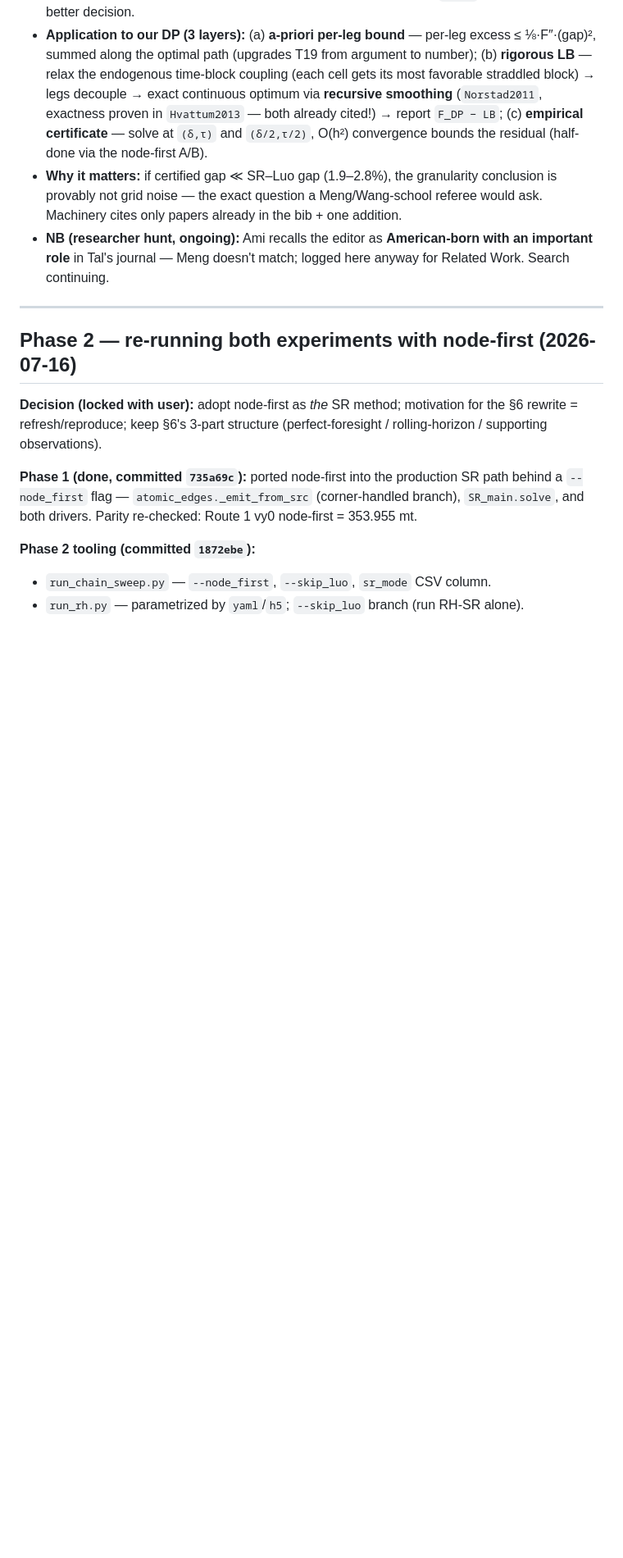
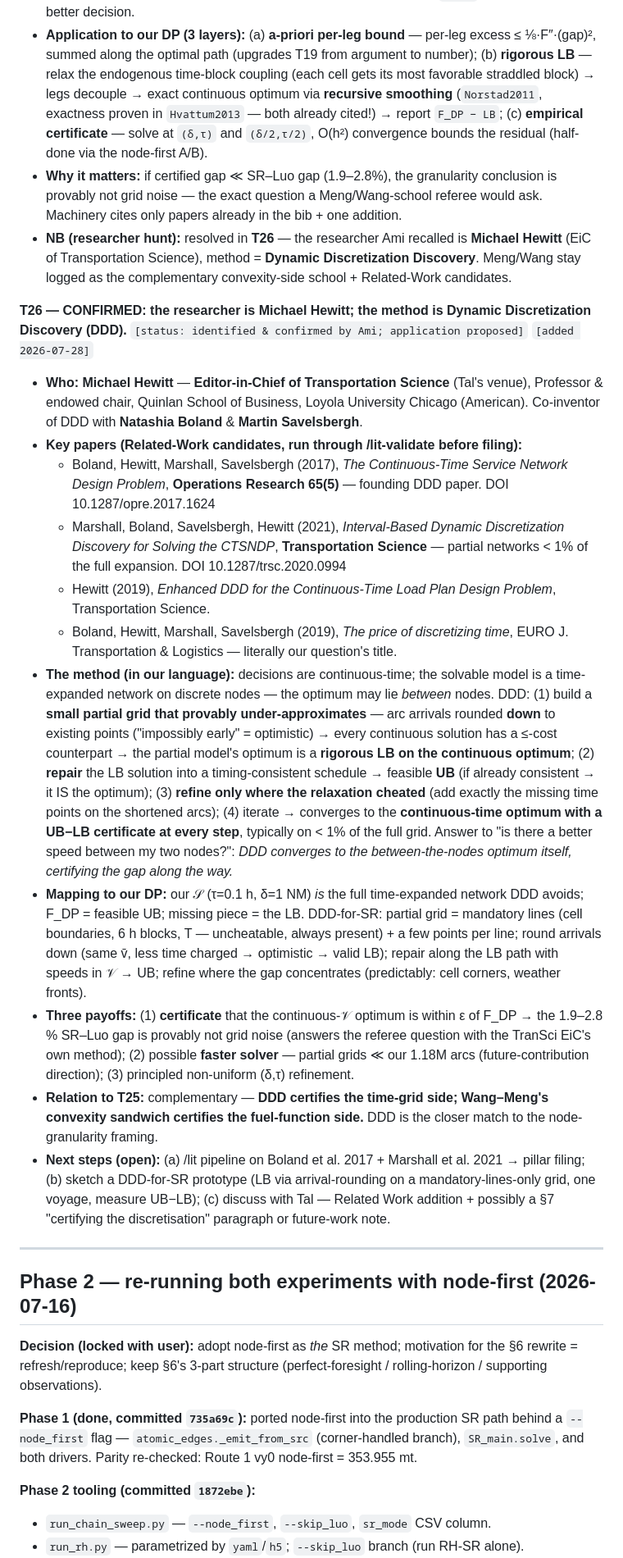
Before and after one commit to amishafir/Voyage_Optimization, a Markdown page: docs/meeting_prep_2026_07_13.md, the part around the change. Shown at 82% size. Drawn GitHub-style; blank space fills up the shorter version.

Commit message:
Log T26: researcher confirmed — Michael Hewitt; method = Dynamic Discretization Discovery
- T26: Hewitt (EiC of Transportation Science, Loyola Chicago) confirmed as the
  researcher Ami recalled; DDD (Boland-Hewitt-Marshall-Savelsbergh) as the
  method for certifying the distance between our grid decision and the
  continuous optimum: partial under-approximating grid -> rigorous LB, repair
  -> UB, refine where the relaxation cheated, converge with certificate on
  <1% of the full expansion. Mapping to our DP, three payoffs, relation to
  T25 (DDD = time-grid side; Wang-Meng = fuel-function side), next steps
  (lit pipeline on OR-2017 + TranSci-2021, DDD-for-SR prototype, discuss
  with Tal). Related-work candidates listed pending /lit-validate.
- T25 NB resolved (Meng/Wang stay as the complementary school).
- Thoughts-log artifact (c6f85de8) regenerated: T1-T26.

Co-Authored-By: Claude Fable 5 <noreply@anthropic.com>

```diff
--- a/docs/meeting_prep_2026_07_13.md
+++ b/docs/meeting_prep_2026_07_13.md
@@ -315,7 +315,21 @@ Core method (§4/§4.1/§4.2) is well-aligned with T5–T12 (build→solve flow,
 - **The method:** leg fuel vs leg *time* `F(t)=φ(ℓ/t)·t ∝ ℓ³/t²` is **convex** → (1) **tangent lines under-estimate** a convex function → outer-approximation LP = **rigorous lower bound**; (2) any feasible plan (our DP) = **upper bound**; (3) refine tangents until `UB−LB ≤ ε` → certificate. Secant (over) + tangent (under) **sandwich** the function; for power-law fuel the max secant error per interval has a **closed form** → grid can be sized *a priori* for a target ε. Answer to "is there a better speed between my nodes?": *you don't find it, you bound it* — `UB−LB` **is** the distance to a better decision.
 - **Application to our DP (3 layers):** (a) **a-priori per-leg bound** — per-leg excess ≤ ⅛·F″·(gap)², summed along the optimal path (upgrades T19 from argument to number); (b) **rigorous LB** — relax the endogenous time-block coupling (each cell gets its most favorable straddled block) → legs decouple → exact continuous optimum via **recursive smoothing** (`Norstad2011`, exactness proven in `Hvattum2013` — both already cited!) → report `F_DP − LB`; (c) **empirical certificate** — solve at `(δ,τ)` and `(δ/2,τ/2)`, O(h²) convergence bounds the residual (half-done via the node-first A/B).
 - **Why it matters:** if certified gap ≪ SR–Luo gap (1.9–2.8%), the granularity conclusion is provably not grid noise — the exact question a Meng/Wang-school referee would ask. Machinery cites only papers already in the bib + one addition.
-- **NB (researcher hunt, ongoing):** Ami recalls the editor as **American-born with an important role** in Tal's journal — Meng doesn't match; logged here anyway for Related Work. Search continuing.
+- **NB (researcher hunt):** resolved in **T26** — the researcher Ami recalled is **Michael Hewitt** (EiC of Transportation Science), method = **Dynamic Discretization Discovery**. Meng/Wang stay logged as the complementary convexity-side school + Related-Work candidates.
+
+
+**T26 — CONFIRMED: the researcher is Michael Hewitt; the method is Dynamic Discretization Discovery (DDD).** `[status: identified & confirmed by Ami; application proposed]` `[added 2026-07-28]`
+- **Who:** **Michael Hewitt** — **Editor-in-Chief of Transportation Science** (Tal's venue), Professor & endowed chair, Quinlan School of Business, Loyola University Chicago (American). Co-inventor of DDD with **Natashia Boland** & **Martin Savelsbergh**.
+- **Key papers (Related-Work candidates, run through /lit-validate before filing):**
+  - Boland, Hewitt, Marshall, Savelsbergh (2017), *The Continuous-Time Service Network Design Problem*, **Operations Research 65(5)** — founding DDD paper. DOI 10.1287/opre.2017.1624
+  - Marshall, Boland, Savelsbergh, Hewitt (2021), *Interval-Based Dynamic Discretization Discovery for Solving the CTSNDP*, **Transportation Science** — partial networks < 1% of the full expansion. DOI 10.1287/trsc.2020.0994
+  - Hewitt (2019), *Enhanced DDD for the Continuous-Time Load Plan Design Problem*, Transportation Science.
+  - Boland, Hewitt, Marshall, Savelsbergh (2019), *The price of discretizing time*, EURO J. Transportation & Logistics — literally our question's title.
+- **The method (in our language):** decisions are continuous-time; the solvable model is a time-expanded network on discrete nodes — the optimum may lie *between* nodes. DDD: (1) build a **small partial grid that provably under-approximates** — arc arrivals rounded **down** to existing points ("impossibly early" = optimistic) → every continuous solution has a ≤-cost counterpart → the partial model's optimum is a **rigorous LB on the continuous optimum**; (2) **repair** the LB solution into a timing-consistent schedule → feasible **UB** (if already consistent → it IS the optimum); (3) **refine only where the relaxation cheated** (add exactly the missing time points on the shortened arcs); (4) iterate → converges to the **continuous-time optimum with a UB−LB certificate at every step**, typically on < 1% of the full grid. Answer to "is there a better speed between my two nodes?": *DDD converges to the between-the-nodes optimum itself, certifying the gap along the way.*
+- **Mapping to our DP:** our 𝒮 (τ=0.1 h, δ=1 NM) *is* the full time-expanded network DDD avoids; F_DP = feasible UB; missing piece = the LB. DDD-for-SR: partial grid = mandatory lines (cell boundaries, 6 h blocks, T — uncheatable, always present) + a few points per line; round arrivals down (same v̄, less time charged → optimistic → valid LB); repair along the LB path with speeds in 𝒱 → UB; refine where the gap concentrates (predictably: cell corners, weather fronts).
+- **Three payoffs:** (1) **certificate** that the continuous-𝒱 optimum is within ε of F_DP → the 1.9–2.8 % SR–Luo gap is provably not grid noise (answers the referee question with the TranSci EiC's own method); (2) possible **faster solver** — partial grids ≪ our 1.18M arcs (future-contribution direction); (3) principled non-uniform (δ,τ) refinement.
+- **Relation to T25:** complementary — **DDD certifies the time-grid side; Wang–Meng's convexity sandwich certifies the fuel-function side.** DDD is the closer match to the node-granularity framing.
+- **Next steps (open):** (a) /lit pipeline on Boland et al. 2017 + Marshall et al. 2021 → pillar filing; (b) sketch a DDD-for-SR prototype (LB via arrival-rounding on a mandatory-lines-only grid, one voyage, measure UB−LB); (c) discuss with Tal — Related Work addition + possibly a §7 "certifying the discretisation" paragraph or future-work note.
 
 ---
 
```
